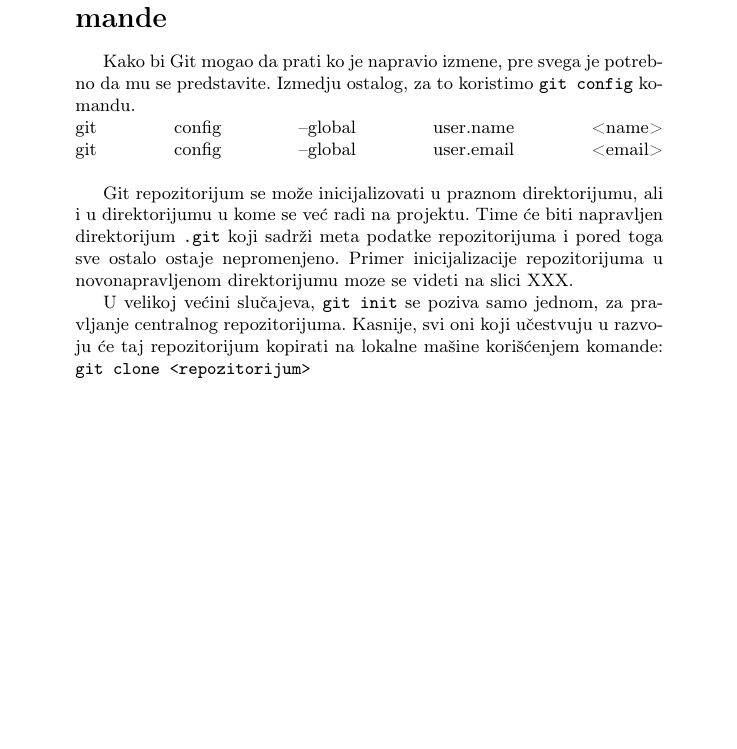
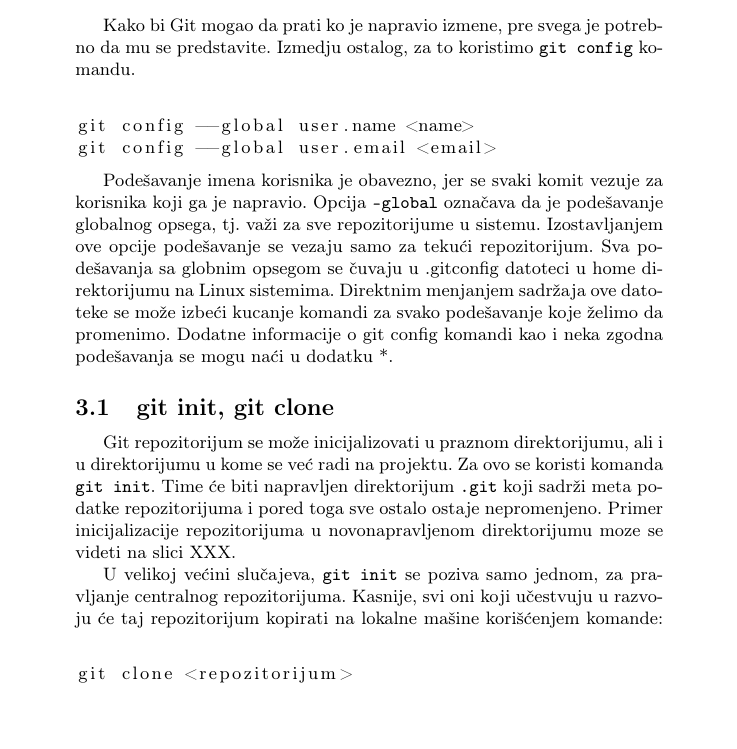
Before and after one commit to Shoocky/MSNR, a LaTeX document (GitKrozPrimere.tex): part of page 3 of 4, cut so that both start at the same text, the shorter picture padded with empty space. Compiled offline with pdfLaTeX.

Commit message:
primer bash fonta, i neke sitne izmene. Treba naci inline font za pominjanje komandi u tekstu

```diff
--- a/GitKrozPrimere.tex
+++ b/GitKrozPrimere.tex
@@ -7,7 +7,7 @@
 \usepackage[T2A]{fontenc} % enable Cyrillic fonts
 \usepackage[utf8]{inputenc} % make weird characters work
 \usepackage{graphicx}
-
+\usepackage{listings}
 \usepackage[english,serbian]{babel}
 %\usepackage[english,serbianc]{babel} %ukljuciti babel sa ovim opcijama, umesto gornjim, ukoliko se koristi cirilica
 
@@ -130,17 +130,26 @@
 
 Kako bi Git mogao da prati ko je napravio izmene, pre svega je potrebno da mu se predstavite. Izmedju ostalog, za to koristimo  \texttt{git config} komandu.
 \linebreak
+
+
+\begin{lstlisting}[language=bash]
 git config --global user.name <name>
-\linebreak
 git config --global user.email <email>
-\linebreak
 
-Git repozitorijum se može inicijalizovati u praznom direktorijumu, ali i u direktorijumu u kome se već radi na projektu. Time će biti napravljen direktorijum \texttt{.git} koji sadrži meta podatke repozitorijuma i pored toga sve ostalo ostaje nepromenjeno. Primer inicijalizacije repozitorijuma u novonapravljenom direktorijumu moze se videti na slici XXX.
+\end{lstlisting}
+
+Podešavanje imena korisnika je obavezno, jer se svaki komit vezuje za korisnika koji ga je napravio. Opcija \texttt{--global} označava da je podešavanje globalnog opsega, tj. važi za sve repozitorijume u sistemu. Izostavljanjem ove opcije podešavanje se vezaju samo za tekući repozitorijum. Sva podešavanja sa globnim opsegom se čuvaju u .gitconfig datoteci u home direktorijumu na Linux sistemima. Direktnim menjanjem sadržaja ove datoteke se može izbeći kucanje komandi za svako podešavanje koje želimo da promenimo. Dodatne informacije o git config komandi kao i neka zgodna podešavanja se mogu naći u dodatku *.
+
+\subsection{git init, git clone}
+\label{subsec:git_init}
+Git repozitorijum se može inicijalizovati u praznom direktorijumu, ali i u direktorijumu u kome se već radi na projektu. Za ovo se koristi komanda \texttt{git init}. Time će biti napravljen direktorijum \texttt{.git} koji sadrži meta podatke repozitorijuma i pored toga sve ostalo ostaje nepromenjeno. Primer inicijalizacije repozitorijuma u novonapravljenom direktorijumu moze se videti na slici XXX.
 
 U velikoj većini slučajeva, \texttt{git init} se poziva samo jednom, za pravljanje centralnog repozitorijuma. Kasnije, svi oni koji učestvuju u razvoju će taj repozitorijum kopirati na lokalne mašine korišćenjem komande:
 \linebreak
-\texttt{git clone <repozitorijum>}
-\linebreak
+\begin{lstlisting}[language=bash]
+git clone <repozitorijum>
+\end{lstlisting}
+
 gde \texttt{<repozitorijum>} treba zameniti adresom ogriginalnog repozitorijuma. Lokalni repozitorijum ima svoju istoriju izmena, svoje fajlove i potpuno je nezavisno okruženje od originalnog repozitorijuma.
 
 git clone
```
